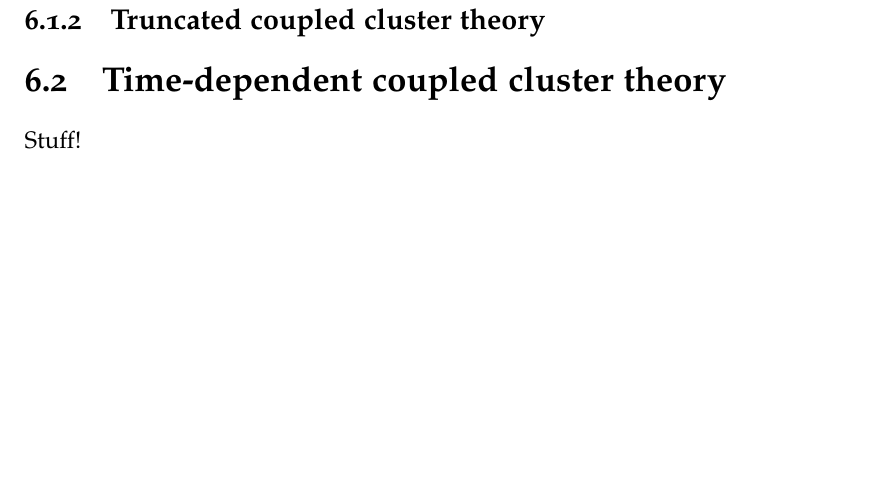
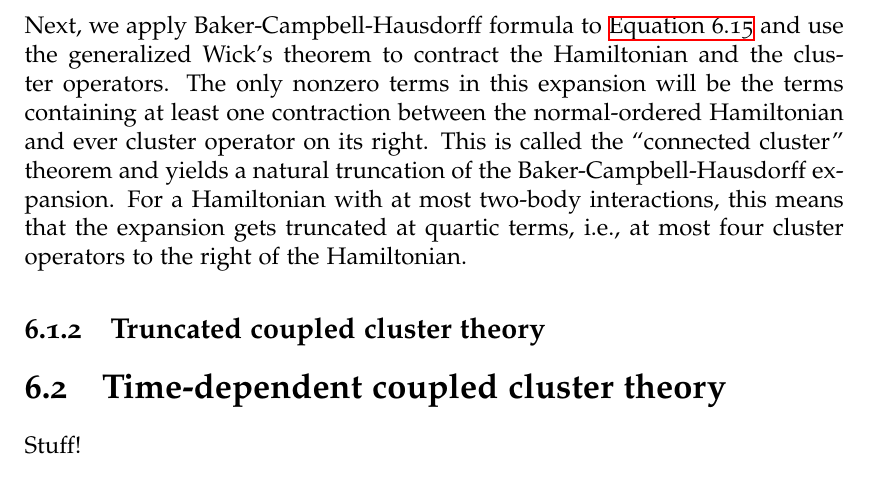
Before and after one commit to Schoyen/master-thesis, a LaTeX thesis (main.tex, which reads theory/coupled-cluster/coupled-cluster.tex): part of page 54 of 93, cut at the place of the change, the shorter picture padded with empty space. Compiled offline with XeLaTeX.

Commit message:
Expand on similarity transformed Hamiltonian
    That is, expand on the use of the normal-ordered similarity
    transformed Hamiltonian in coupled cluster.

```diff
--- a/theory/coupled-cluster/coupled-cluster.tex
+++ b/theory/coupled-cluster/coupled-cluster.tex
@@ -221,4 +222,17 @@
             \end{align}
+            Next, we apply Baker-Campbell-Hausdorff formula to
+            \autoref{eq:sim-normal-hamil} and use the generalized Wick's theorem
+            to contract the Hamiltonian and the cluster operators.
+            The only nonzero terms in this expansion will be the terms
+            containing at least one contraction between the normal-ordered
+            Hamiltonian and ever cluster operator on its right.
+            This is called the ``connected cluster'' theorem and yields a
+            natural truncation of the Baker-Campbell-Hausdorff expansion.
+            % TODO: Prove this.
+            % TODO: Cite sources on this.
+            For a Hamiltonian with at most two-body interactions, this means
+            that the expansion gets truncated at quartic terms, i.e., at most
+            four cluster operators to the right of the Hamiltonian.
 
 
         \subsection{Truncated coupled cluster theory}
```
Also changed, not shown: theory/coupled-cluster/coupled-cluster.tex (1 more changed lines).
